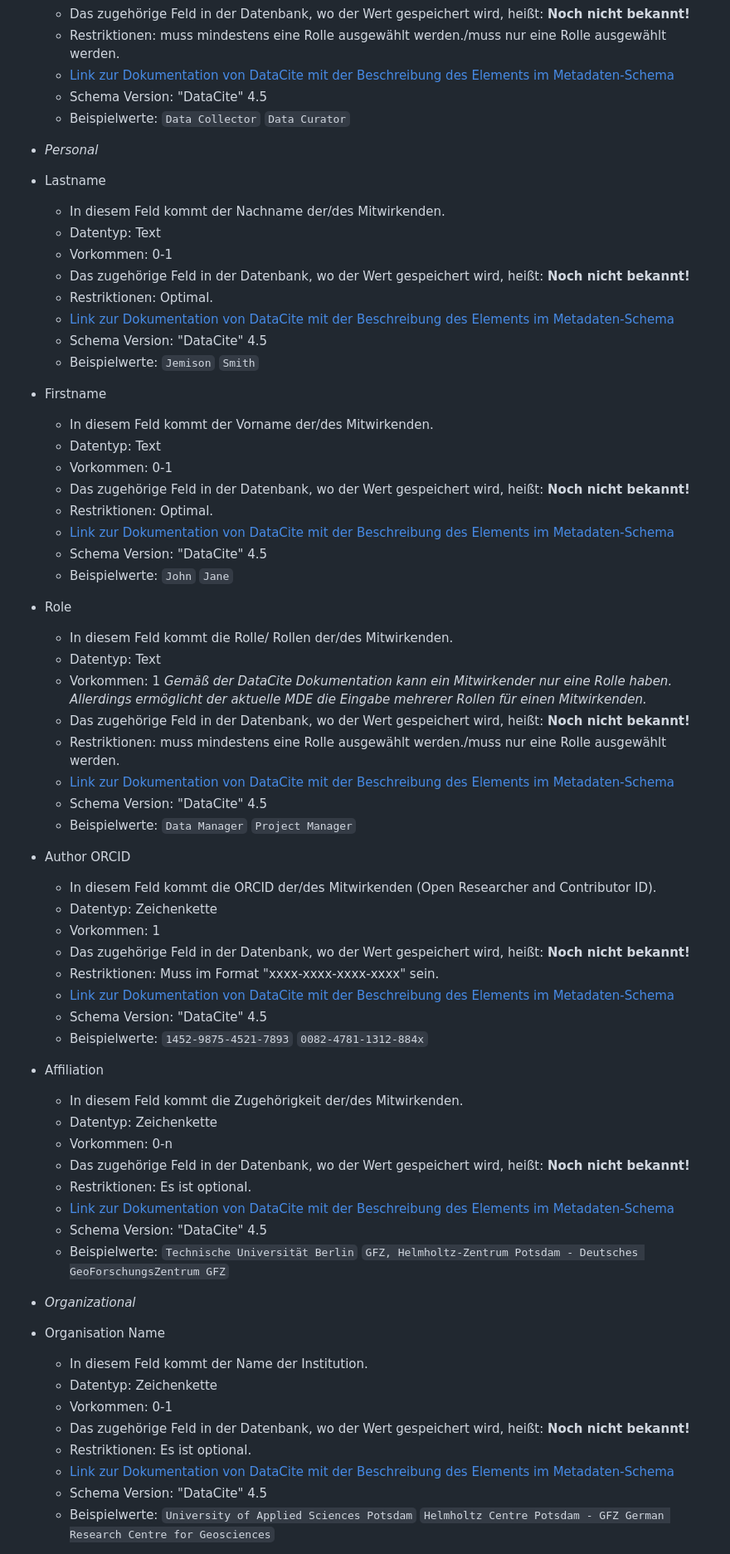
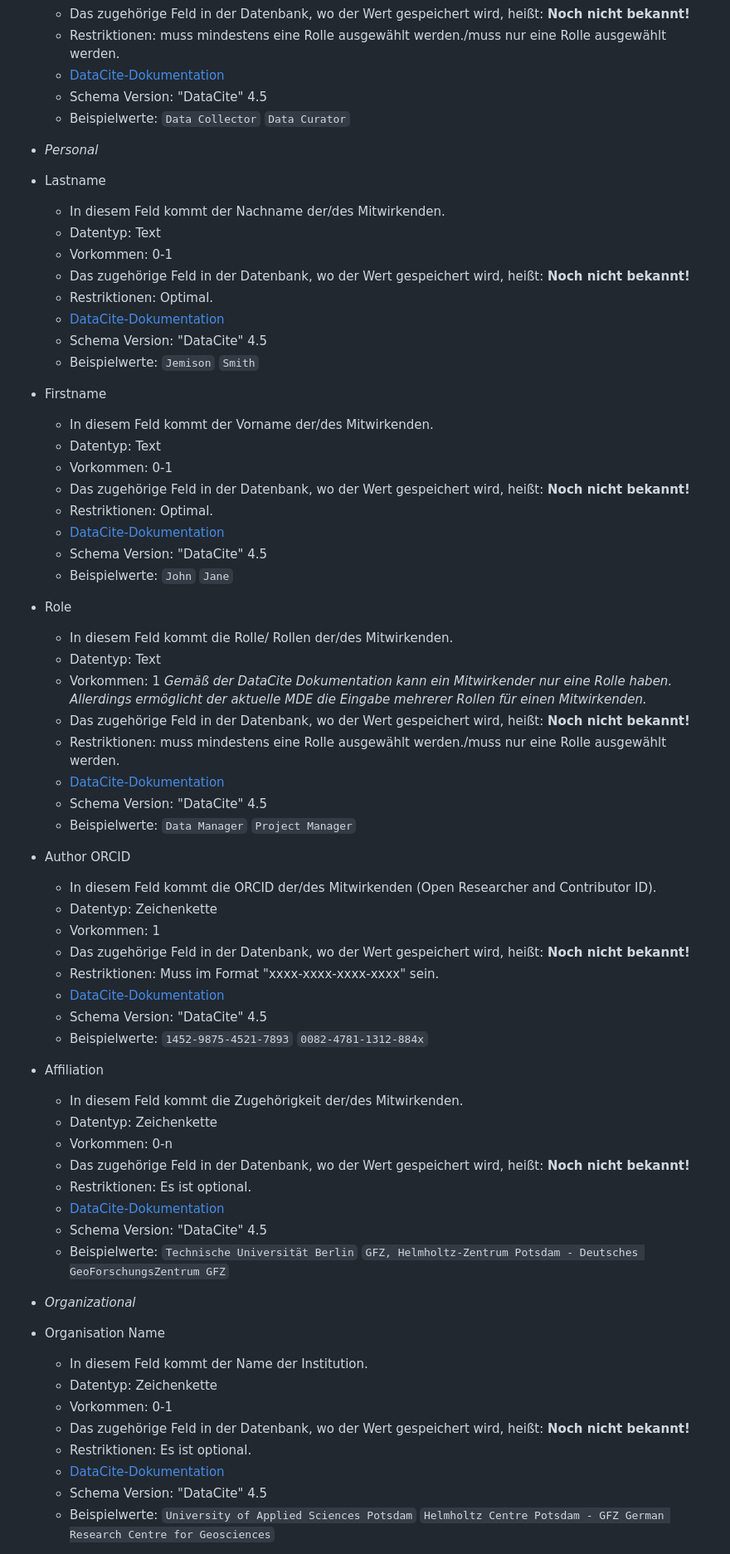
Before and after one commit to McNamara84/gfz-metadata-editor-msl-v2, a Markdown page: README.md, the part around one of its changes. Shown at 83% size. GitHub-like rendering.

Commit message:
Überarbeitung der technischen Dokumentation.

```diff
--- a/README.md
+++ b/README.md
@@ -352,7 +352,7 @@ Auszuführende URL: api.php?action=getResourceAsDataciteXml&id=1
   - Vorkommen: 1 _Gemäß der DataCite Dokumentation kann ein Mitwirkender nur eine Rolle haben. Allerdings ermöglicht der aktuelle MDE die Eingabe mehrerer Rollen für einen Mitwirkenden._
   - Das zugehörige Feld in der Datenbank, wo der Wert gespeichert wird, heißt: **Noch nicht bekannt!**
   - Restriktionen: muss mindestens eine Rolle ausgewählt werden./muss nur eine Rolle ausgewählt werden.
-  - [Link zur Dokumentation von DataCite mit der Beschreibung des Elements im Metadaten-Schema](https://datacite-metadata-schema.readthedocs.io/en/4.5/properties/contributor/#a-contributortype)
+  - [DataCite-Dokumentation](https://datacite-metadata-schema.readthedocs.io/en/4.5/properties/contributor/#a-contributortype)
   - Schema Version: "DataCite" 4.5
   - Beispielwerte: `Data Collector` `Data Curator`
 
@@ -364,7 +364,7 @@ Auszuführende URL: api.php?action=getResourceAsDataciteXml&id=1
   - Vorkommen: 0-1
   - Das zugehörige Feld in der Datenbank, wo der Wert gespeichert wird, heißt: **Noch nicht bekannt!**
   - Restriktionen: Optimal.
-  - [Link zur Dokumentation von DataCite mit der Beschreibung des Elements im Metadaten-Schema](https://datacite-metadata-schema.readthedocs.io/en/4.5/properties/contributor/#familyname)
+  - [DataCite-Dokumentation](https://datacite-metadata-schema.readthedocs.io/en/4.5/properties/contributor/#familyname)
   - Schema Version: "DataCite" 4.5
   - Beispielwerte: `Jemison` `Smith`
 
@@ -375,7 +375,7 @@ Auszuführende URL: api.php?action=getResourceAsDataciteXml&id=1
   - Vorkommen: 0-1
   - Das zugehörige Feld in der Datenbank, wo der Wert gespeichert wird, heißt: **Noch nicht bekannt!**
   - Restriktionen: Optimal.
-  - [Link zur Dokumentation von DataCite mit der Beschreibung des Elements im Metadaten-Schema](https://datacite-metadata-schema.readthedocs.io/en/4.5/properties/contributor/#givenname)
+  - [DataCite-Dokumentation](https://datacite-metadata-schema.readthedocs.io/en/4.5/properties/contributor/#givenname)
   - Schema Version: "DataCite" 4.5
   - Beispielwerte: `John` `Jane`
 
@@ -386,7 +386,7 @@ Auszuführende URL: api.php?action=getResourceAsDataciteXml&id=1
   - Vorkommen: 1 _Gemäß der DataCite Dokumentation kann ein Mitwirkender nur eine Rolle haben. Allerdings ermöglicht der aktuelle MDE die Eingabe mehrerer Rollen für einen Mitwirkenden._
   - Das zugehörige Feld in der Datenbank, wo der Wert gespeichert wird, heißt: **Noch nicht bekannt!**
   - Restriktionen: muss mindestens eine Rolle ausgewählt werden./muss nur eine Rolle ausgewählt werden.
-  - [Link zur Dokumentation von DataCite mit der Beschreibung des Elements im Metadaten-Schema](https://datacite-metadata-schema.readthedocs.io/en/4.5/properties/contributor/#a-contributortype)
+  - [DataCite-Dokumentation](https://datacite-metadata-schema.readthedocs.io/en/4.5/properties/contributor/#a-contributortype)
   - Schema Version: "DataCite" 4.5
   - Beispielwerte: `Data Manager` `Project Manager`
 
@@ -397,7 +397,7 @@ Auszuführende URL: api.php?action=getResourceAsDataciteXml&id=1
   - Vorkommen: 1
   - Das zugehörige Feld in der Datenbank, wo der Wert gespeichert wird, heißt: **Noch nicht bekannt!**
   - Restriktionen: Muss im Format "xxxx-xxxx-xxxx-xxxx" sein.
-  - [Link zur Dokumentation von DataCite mit der Beschreibung des Elements im Metadaten-Schema](https://datacite-metadata-schema.readthedocs.io/en/4.5/properties/contributor/#a-nameidentifierscheme)
+  - [DataCite-Dokumentation](https://datacite-metadata-schema.readthedocs.io/en/4.5/properties/contributor/#a-nameidentifierscheme)
   - Schema Version: "DataCite" 4.5
   - Beispielwerte: `1452-9875-4521-7893` `0082-4781-1312-884x`
 
@@ -408,7 +408,7 @@ Auszuführende URL: api.php?action=getResourceAsDataciteXml&id=1
   - Vorkommen: 0-n
   - Das zugehörige Feld in der Datenbank, wo der Wert gespeichert wird, heißt: **Noch nicht bekannt!**
   - Restriktionen: Es ist optional.
-  - [Link zur Dokumentation von DataCite mit der Beschreibung des Elements im Metadaten-Schema](https://datacite-metadata-schema.readthedocs.io/en/4.5/properties/contributor/#a-affiliationidentifier)
+  - [DataCite-Dokumentation](https://datacite-metadata-schema.readthedocs.io/en/4.5/properties/contributor/#a-affiliationidentifier)
   - Schema Version: "DataCite" 4.5
   - Beispielwerte: `Technische Universität Berlin` `GFZ, Helmholtz-Zentrum Potsdam - Deutsches GeoForschungsZentrum GFZ`
 
@@ -421,7 +421,7 @@ Auszuführende URL: api.php?action=getResourceAsDataciteXml&id=1
   - Vorkommen: 0-1
   - Das zugehörige Feld in der Datenbank, wo der Wert gespeichert wird, heißt: **Noch nicht bekannt!**
   - Restriktionen: Es ist optional.
-  - [Link zur Dokumentation von DataCite mit der Beschreibung des Elements im Metadaten-Schema](https://datacite-metadata-schema.readthedocs.io/en/4.5/properties/contributor/#a-nametype)
+  - [DataCite-Dokumentation](https://datacite-metadata-schema.readthedocs.io/en/4.5/properties/contributor/#a-nametype)
   - Schema Version: "DataCite" 4.5
   - Beispielwerte: `University of Applied Sciences Potsdam` `Helmholtz Centre Potsdam - GFZ German Research Centre for Geosciences`
 
```
Also changed, not shown: other parts of README.md (+38 -38 lines).
